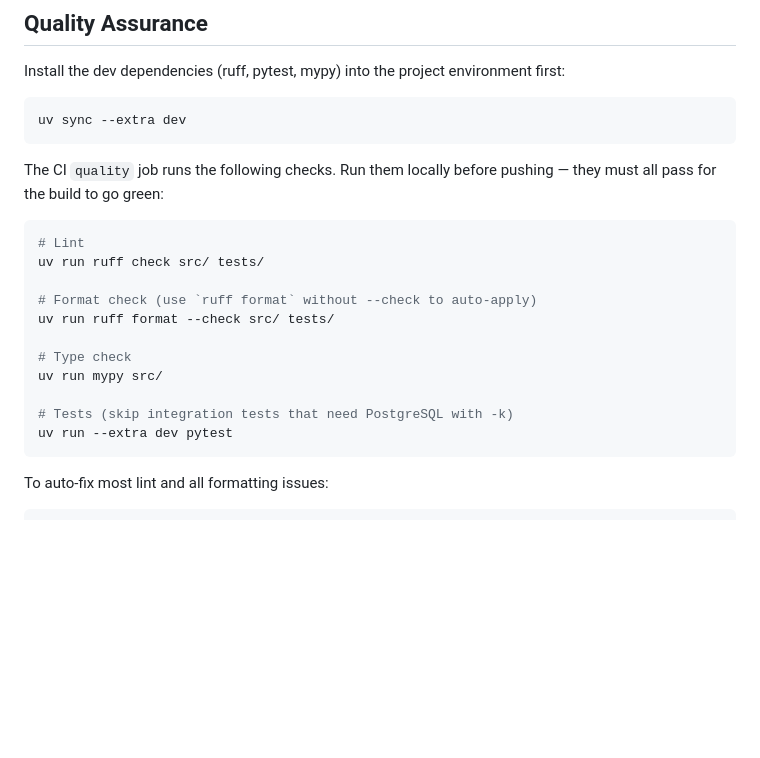
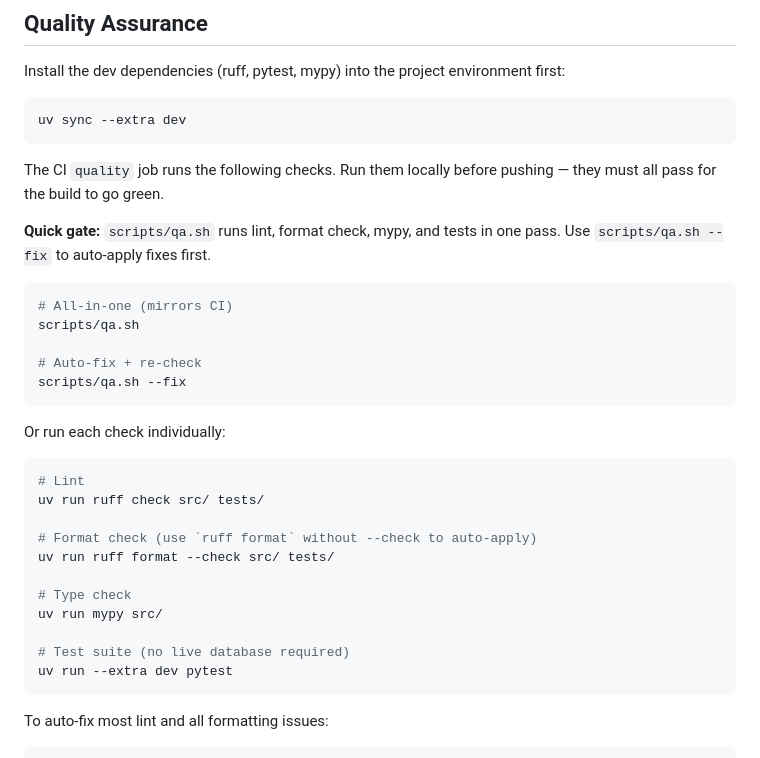
Before and after one commit to code-lab-eu/agency-audit, a Markdown page: README.md, the part around the change. Rendered like a GitHub page; blank space fills up the shorter version.

Commit message:
docs: add qa.sh reference and fix misleading test comment in README
Add scripts/qa.sh quick gate section mirroring AGENTS.md convention.
Fix the misleading '-k' comment: the test suite runs without a live
database (5 MCP integration tests are expected failures without PG).

````diff
--- a/README.md
+++ b/README.md
@@ -191,7 +191,20 @@ uv sync --extra dev
 ```
 
 The CI `quality` job runs the following checks. Run them locally before
-pushing — they must all pass for the build to go green:
+pushing — they must all pass for the build to go green.
+
+**Quick gate:** `scripts/qa.sh` runs lint, format check, mypy, and tests in one
+pass.  Use `scripts/qa.sh --fix` to auto-apply fixes first.
+
+```bash
+# All-in-one (mirrors CI)
+scripts/qa.sh
+
+# Auto-fix + re-check
+scripts/qa.sh --fix
+```
+
+Or run each check individually:
 
 ```bash
 # Lint
@@ -203,7 +216,7 @@ uv run ruff format --check src/ tests/
 # Type check
 uv run mypy src/
 
-# Tests (skip integration tests that need PostgreSQL with -k)
+# Test suite (no live database required)
 uv run --extra dev pytest
 ```
 
````
